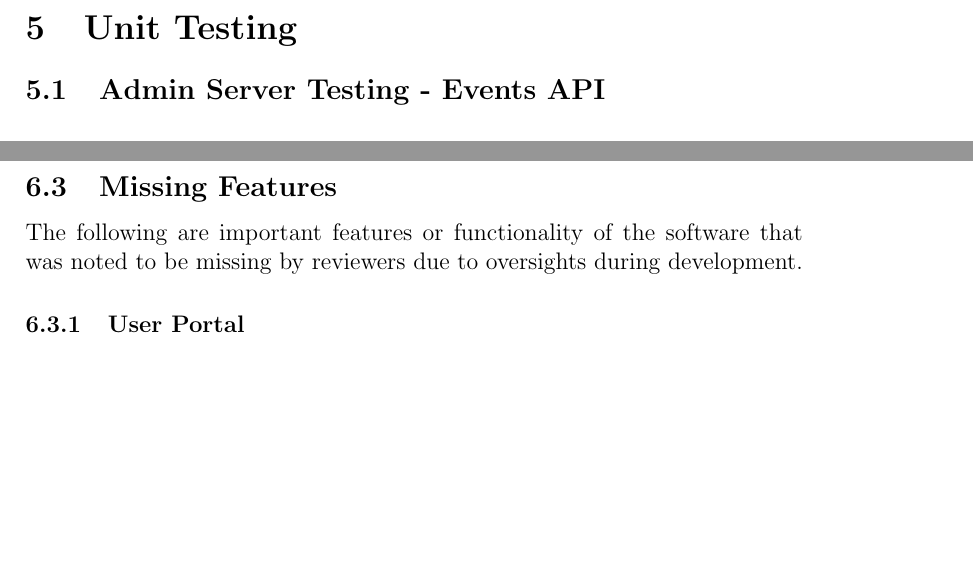
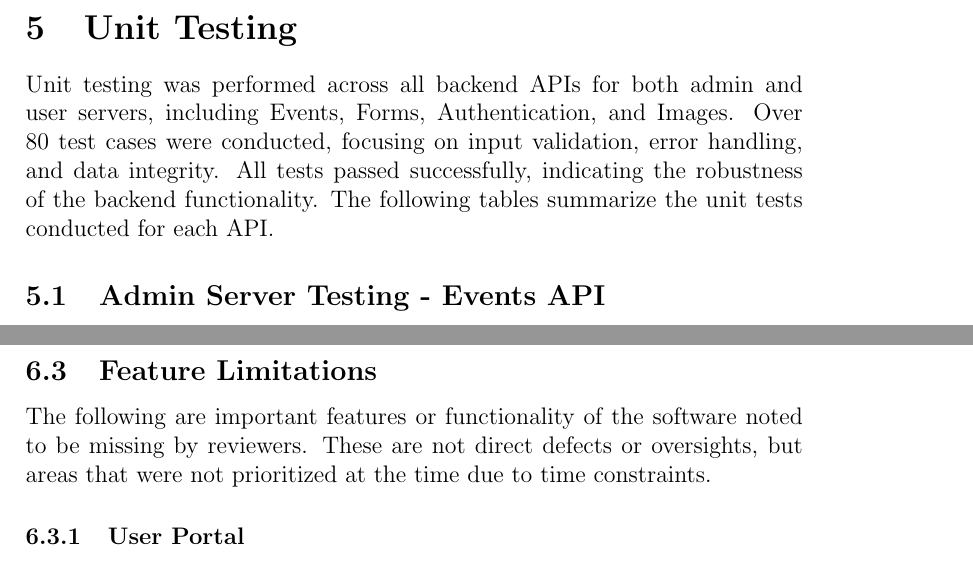
Before and after one commit to VirochaanRG/MES-Event-Management-System, a LaTeX document (docs/VnVReport/VnVReport.tex): two parts of pages 15 and 27 of 38, joined at a grey line, cut so that both start at the same text, the shorter picture padded with empty space. Compiled offline with pdfLaTeX.

Commit message:
Peer review - missing features and table summary

```diff
--- a/docs/VnVReport/VnVReport.tex
+++ b/docs/VnVReport/VnVReport.tex
@@ -331,6 +331,8 @@ This section will not be appropriate for every project.
 
 \section{Unit Testing}
 
+Unit testing was performed across all backend APIs for both admin and user servers, including Events, Forms, Authentication, and Images. Over 80 test cases were conducted, focusing on input validation, error handling, and data integrity. All tests passed successfully, indicating the robustness of the backend functionality. The following tables summarize the unit tests conducted for each API.
+
 \subsection{Admin Server Testing - Events API}
 
 \noindent
@@ -651,9 +653,9 @@ During the reviews, a couple minor bugs were found mostly related to the initial
     \textbf{Fix:} Add placeholder text for missing information (e.g. No description, no deadline) or render the element without any text.
 \end{itemize}
 
-\subsection{Missing Features}
+\subsection{Feature Limitations}
 
-The following are important features or functionality of the software that was noted to be missing by reviewers due to oversights during development.
+The following are important features or functionality of the software noted to be missing by reviewers. These are not direct defects or oversights, but areas that were not prioritized at the time due to time constraints.
 
 \subsubsection{User Portal}
 \begin{itemize}
```
Also changed, not shown: docs/VnVReport/VnVReport.tex (2 more changed lines).
